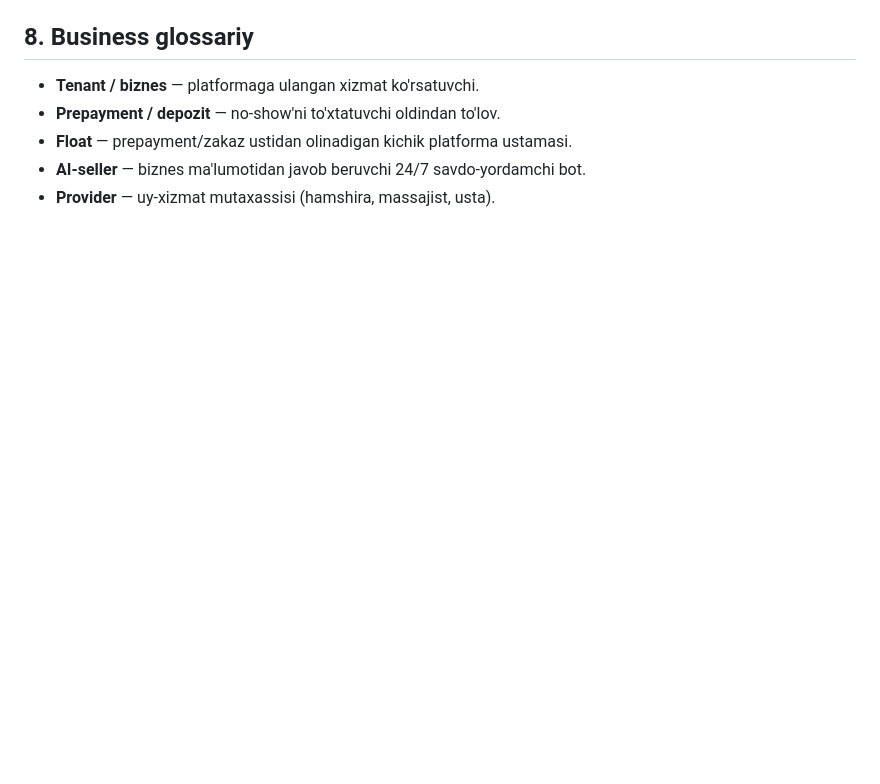
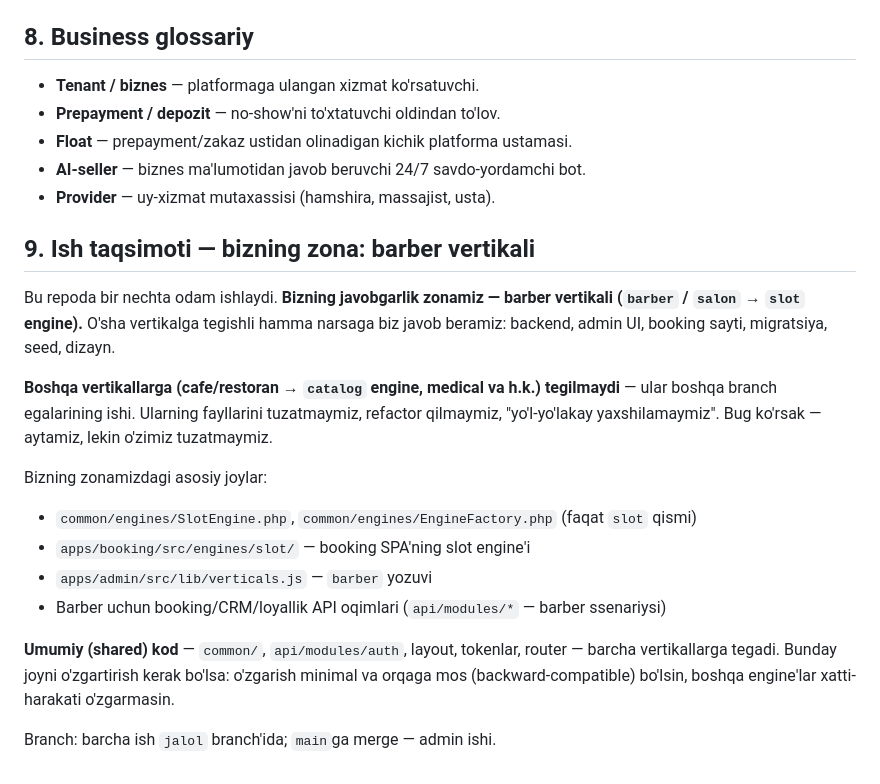
Before and after one commit to jahongirX/tizbiz, a Markdown page: CLAUDE.md, the part around the change. Rendered like a GitHub page; blank space fills up the shorter version.

```diff
--- a/CLAUDE.md
+++ b/CLAUDE.md
@@ -92,3 +92,25 @@ subdomain'ni Host header'dan aniqlaydi (`common\web\SpaController`).
 - **Float** — prepayment/zakaz ustidan olinadigan kichik platforma ustamasi.
 - **AI-seller** — biznes ma'lumotidan javob beruvchi 24/7 savdo-yordamchi bot.
 - **Provider** — uy-xizmat mutaxassisi (hamshira, massajist, usta).
+
+## 9. Ish taqsimoti — bizning zona: barber vertikali
+
+Bu repoda bir nechta odam ishlaydi. **Bizning javobgarlik zonamiz — barber vertikali
+(`barber` / `salon` → `slot` engine).** O'sha vertikalga tegishli hamma narsaga biz javob
+beramiz: backend, admin UI, booking sayti, migratsiya, seed, dizayn.
+
+**Boshqa vertikallarga (cafe/restoran → `catalog` engine, medical va h.k.) tegilmaydi** —
+ular boshqa branch egalarining ishi. Ularning fayllarini tuzatmaymiz, refactor qilmaymiz,
+"yo'l-yo'lakay yaxshilamaymiz". Bug ko'rsak — aytamiz, lekin o'zimiz tuzatmaymiz.
+
+Bizning zonamizdagi asosiy joylar:
+- `common/engines/SlotEngine.php`, `common/engines/EngineFactory.php` (faqat `slot` qismi)
+- `apps/booking/src/engines/slot/` — booking SPA'ning slot engine'i
+- `apps/admin/src/lib/verticals.js` — `barber` yozuvi
+- Barber uchun booking/CRM/loyallik API oqimlari (`api/modules/*` — barber ssenariysi)
+
+**Umumiy (shared) kod** — `common/`, `api/modules/auth`, layout, tokenlar, router — barcha
+vertikallarga tegadi. Bunday joyni o'zgartirish kerak bo'lsa: o'zgarish minimal va orqaga
+mos (backward-compatible) bo'lsin, boshqa engine'lar xatti-harakati o'zgarmasin.
+
+Branch: barcha ish `jalol` branch'ida; `main`ga merge — admin ishi.
```
Also changed, not shown: docs/barber-optimization-plan.md (added, +186 -0 lines), docs/changelog-barber.md (added, +234 -0 lines).
